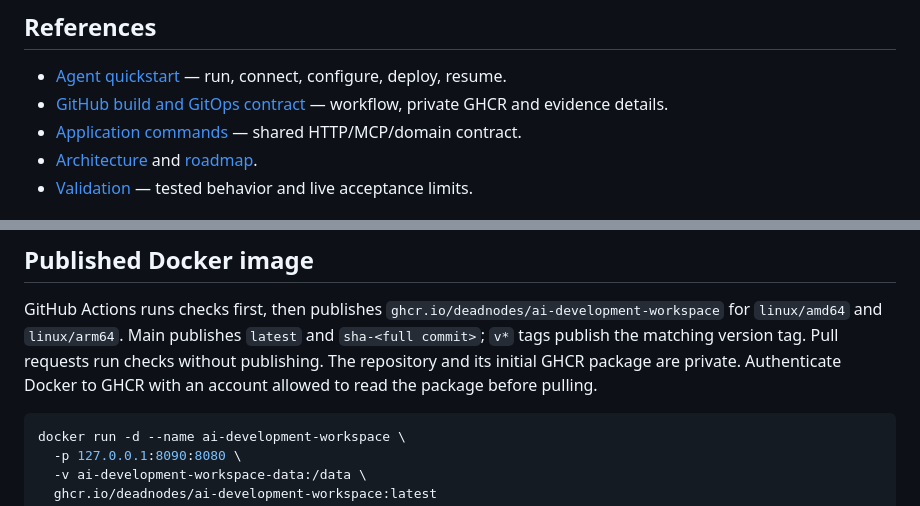
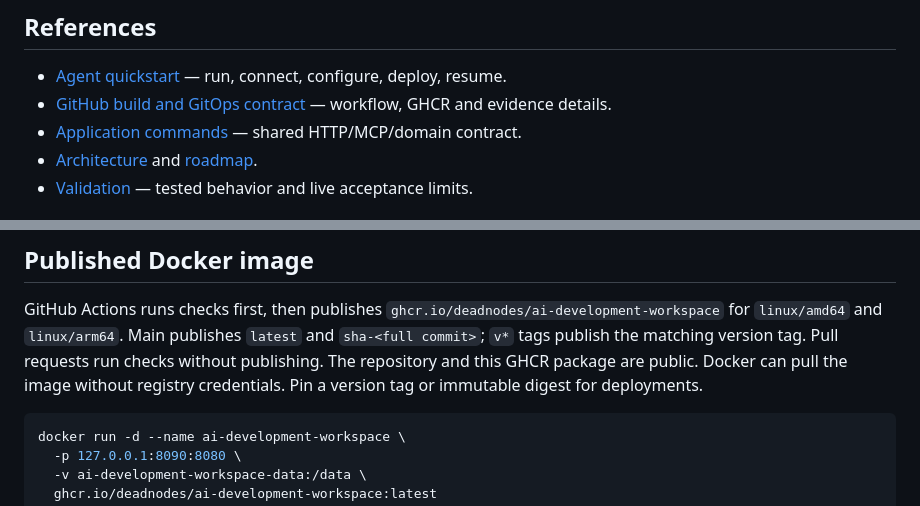
Before and after one commit to deadnodes/ai-development-workspace, a Markdown page: README.md, 2 parts joined by grey strips. Rendered like a GitHub page.

Commit message:
Document public Control Plane image

````diff
--- a/README.md
+++ b/README.md
@@ -56,7 +56,7 @@ A successful GitOps operation records desired state and remains pending reconcil
 ## References
 
 - [Agent quickstart](docs/AGENT_QUICKSTART.md) — run, connect, configure, deploy, resume.
-- [GitHub build and GitOps contract](docs/GITHUB_DEV.md) — workflow, private GHCR and evidence details.
+- [GitHub build and GitOps contract](docs/GITHUB_DEV.md) — workflow, GHCR and evidence details.
 - [Application commands](docs/CONTRACT.md) — shared HTTP/MCP/domain contract.
 - [Architecture](docs/ARCHITECTURE.md) and [roadmap](docs/ROADMAP.md).
 - [Validation](docs/VALIDATION.md) — tested behavior and live acceptance limits.
@@ -92,8 +92,8 @@ Frontend verification uses test-only jsdom. Run `npm ci` once before `make check
 GitHub Actions runs checks first, then publishes `ghcr.io/deadnodes/ai-development-workspace`
 for `linux/amd64` and `linux/arm64`. Main publishes `latest` and `sha-<full commit>`;
 `v*` tags publish the matching version tag. Pull requests run checks without publishing.
-The repository and its initial GHCR package are private. Authenticate Docker to GHCR
-with an account allowed to read the package before pulling.
+The repository and this GHCR package are public. Docker can pull the image without
+registry credentials. Pin a version tag or immutable digest for deployments.
 
 ```sh
 docker run -d --name ai-development-workspace \
````
Also changed, not shown: docs/KUBERNETES.md (+1 -1 lines), docs/UPDATES.md (+3 -2 lines).
